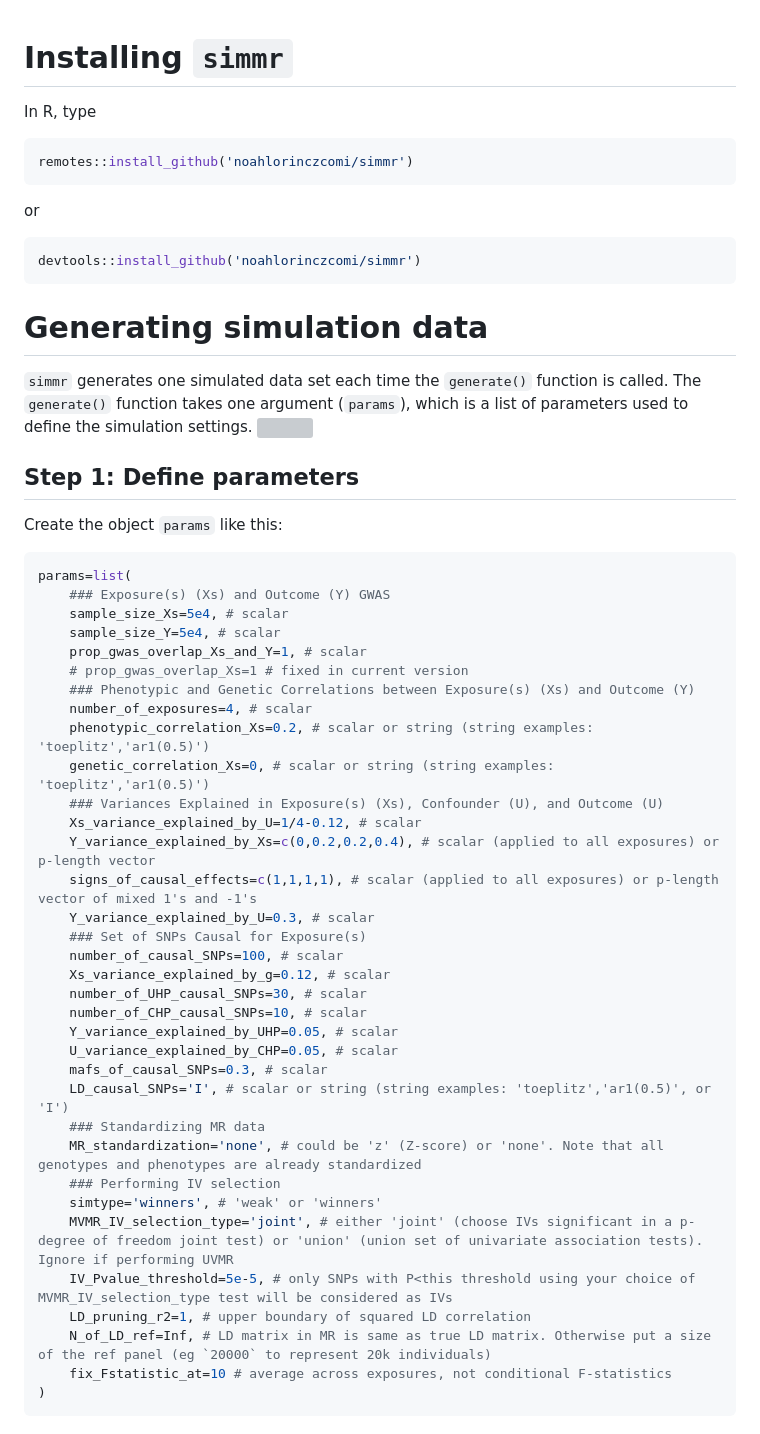
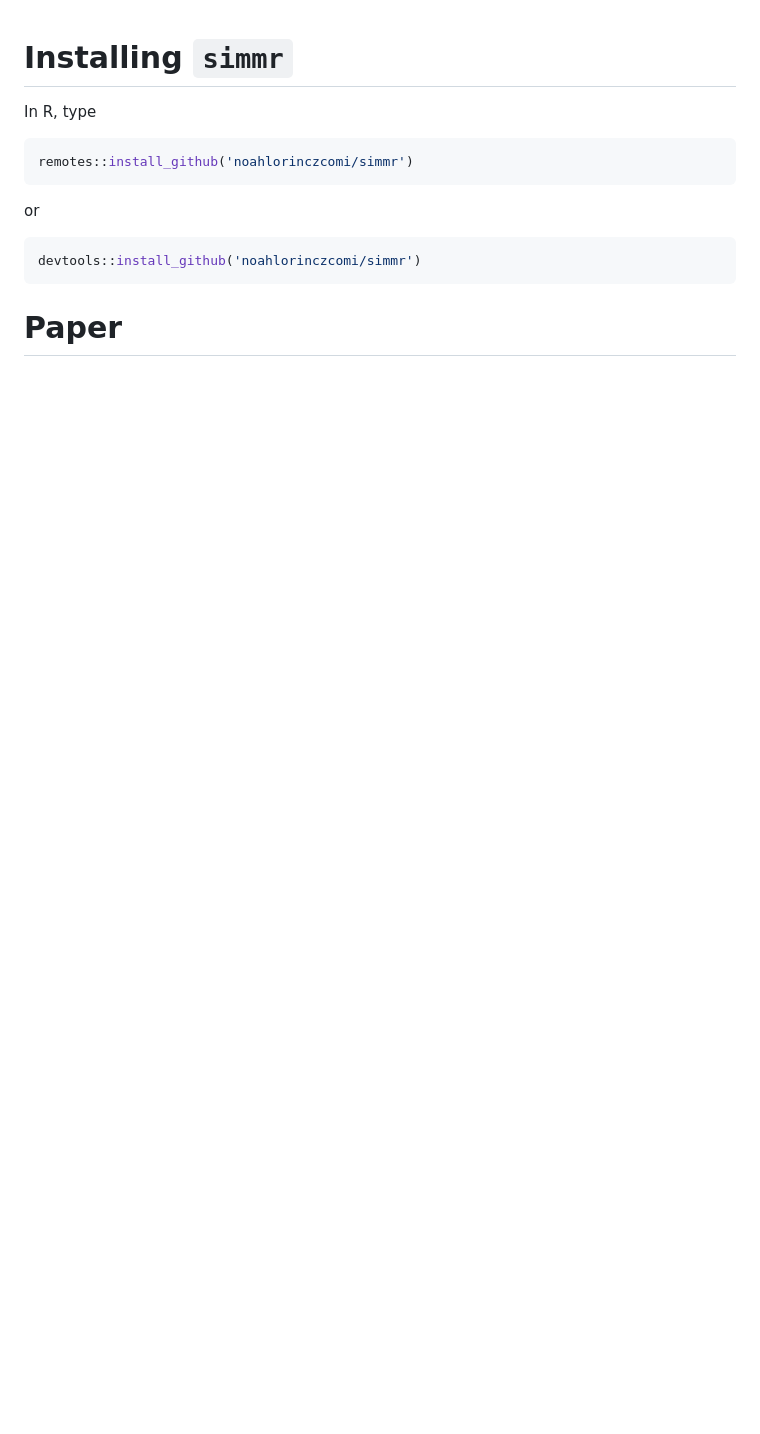
Before and after one commit to noahlorinczcomi/simmrd, a Markdown page: README.md, the part around the change printed below. GitHub-like rendering; blank space fills up the shorter version; grey boxes are pictures that could not be loaded.

````diff
--- a/README.md
+++ b/README.md
@@ -7,46 +7,5 @@ or
 ```R
 devtools::install_github('noahlorinczcomi/simmr')
 ```
-# Generating simulation data
-`simmr` generates one simulated data set each time the `generate()` function is called. The `generate()` function takes one argument (`params`), which is a list of parameters used to define the simulation settings.
-![](https://github.com/noahlorinczcomi/simmr/blob/main/simmr_flowchart.svg)
+# Paper
 
-## Step 1: Define parameters
-Create the object `params` like this:
-```R
-params=list(
-    ### Exposure(s) (Xs) and Outcome (Y) GWAS
-    sample_size_Xs=5e4, # scalar
-    sample_size_Y=5e4, # scalar
-    prop_gwas_overlap_Xs_and_Y=1, # scalar
-    # prop_gwas_overlap_Xs=1 # fixed in current version
-    ### Phenotypic and Genetic Correlations between Exposure(s) (Xs) and Outcome (Y)
-    number_of_exposures=4, # scalar
-    phenotypic_correlation_Xs=0.2, # scalar or string (string examples: 'toeplitz','ar1(0.5)')
-    genetic_correlation_Xs=0, # scalar or string (string examples: 'toeplitz','ar1(0.5)')
-    ### Variances Explained in Exposure(s) (Xs), Confounder (U), and Outcome (U)
-    Xs_variance_explained_by_U=1/4-0.12, # scalar
-    Y_variance_explained_by_Xs=c(0,0.2,0.2,0.4), # scalar (applied to all exposures) or p-length vector
-    signs_of_causal_effects=c(1,1,1,1), # scalar (applied to all exposures) or p-length vector of mixed 1's and -1's
-    Y_variance_explained_by_U=0.3, # scalar
-    ### Set of SNPs Causal for Exposure(s)
-    number_of_causal_SNPs=100, # scalar
-    Xs_variance_explained_by_g=0.12, # scalar
-    number_of_UHP_causal_SNPs=30, # scalar
-    number_of_CHP_causal_SNPs=10, # scalar
-    Y_variance_explained_by_UHP=0.05, # scalar
-    U_variance_explained_by_CHP=0.05, # scalar
-    mafs_of_causal_SNPs=0.3, # scalar
-    LD_causal_SNPs='I', # scalar or string (string examples: 'toeplitz','ar1(0.5)', or 'I')
-    ### Standardizing MR data
-    MR_standardization='none', # could be 'z' (Z-score) or 'none'. Note that all genotypes and phenotypes are already standardized
-    ### Performing IV selection
-    simtype='winners', # 'weak' or 'winners'
-    MVMR_IV_selection_type='joint', # either 'joint' (choose IVs significant in a p-degree of freedom joint test) or 'union' (union set of univariate association tests). Ignore if performing UVMR
-    IV_Pvalue_threshold=5e-5, # only SNPs with P<this threshold using your choice of MVMR_IV_selection_type test will be considered as IVs
-    LD_pruning_r2=1, # upper boundary of squared LD correlation
-    N_of_LD_ref=Inf, # LD matrix in MR is same as true LD matrix. Otherwise put a size of the ref panel (eg `20000` to represent 20k individuals)
-    fix_Fstatistic_at=10 # average across exposures, not conditional F-statistics
-)
-```
-
````
Also changed, not shown: other parts of README.md (+22 -26 lines).
